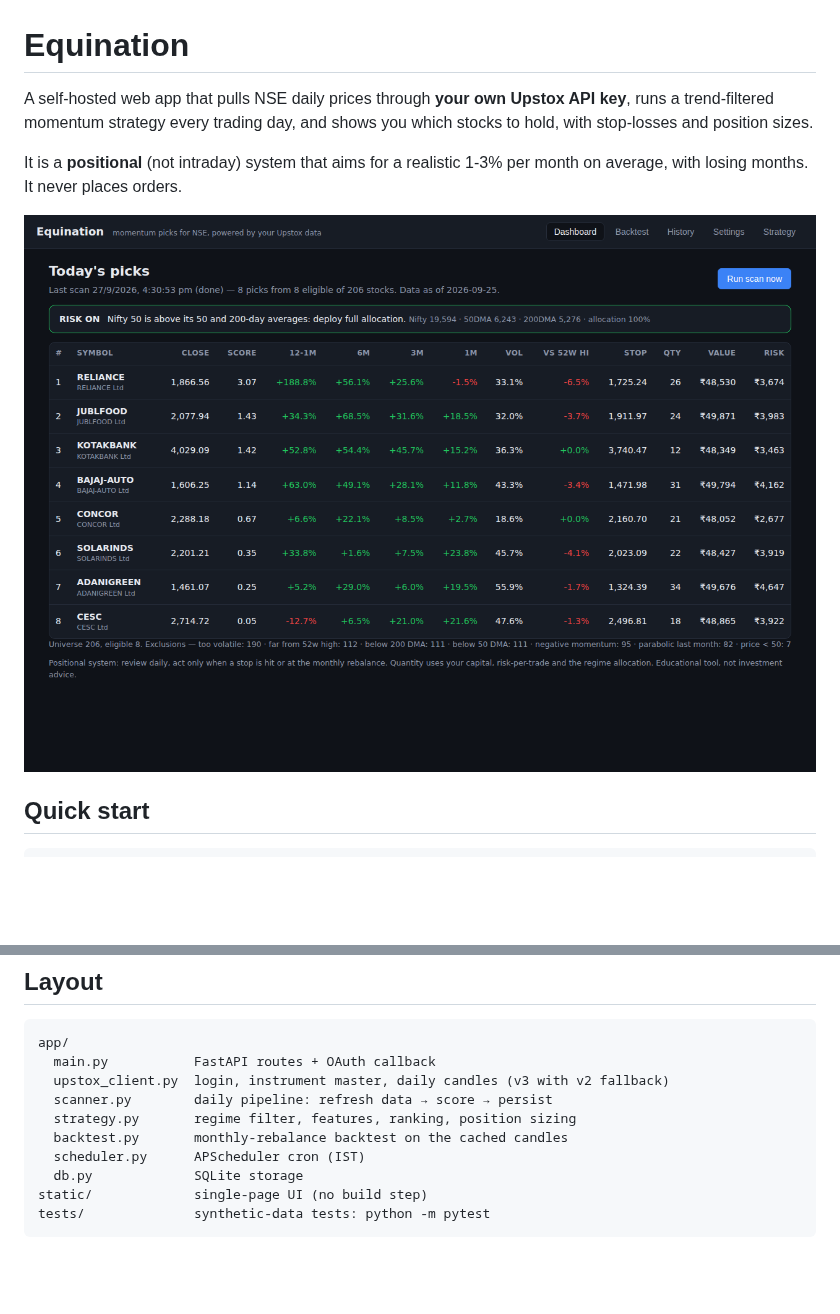
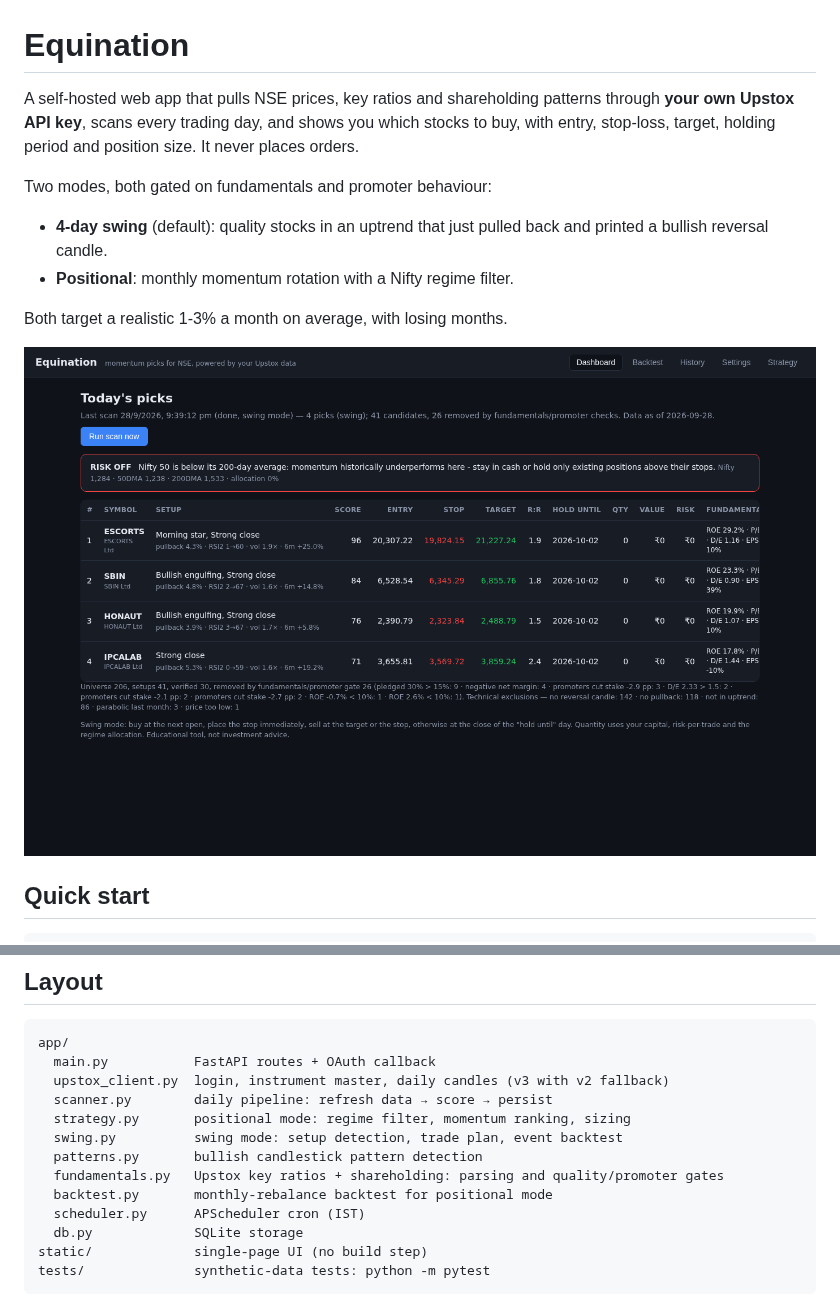
Before and after one commit to deepanshuish/Equination, a Markdown page: README.md, 2 parts joined by grey strips. GitHub-like rendering; pictures changed too: docs/dashboard.png; blank space fills up the shorter version.

```diff
--- a/README.md
+++ b/README.md
@@ -1,11 +1,17 @@
 # Equination
 
-A self-hosted web app that pulls NSE daily prices through **your own Upstox API
-key**, runs a trend-filtered momentum strategy every trading day, and shows
-you which stocks to hold, with stop-losses and position sizes.
+A self-hosted web app that pulls NSE prices, key ratios and shareholding
+patterns through **your own Upstox API key**, scans every trading day, and
+shows you which stocks to buy, with entry, stop-loss, target, holding period and
+position size. It never places orders.
 
-It is a **positional** (not intraday) system that aims for a realistic
-1-3% per month on average, with losing months. It never places orders.
+Two modes, both gated on fundamentals and promoter behaviour:
+
+- **4-day swing** (default): quality stocks in an uptrend that just pulled back
+  and printed a bullish reversal candle.
+- **Positional**: monthly momentum rotation with a Nifty regime filter.
+
+Both target a realistic 1-3% a month on average, with losing months.
 
 ![dashboard](docs/dashboard.png)
 
@@ -102,8 +143,11 @@ app/
   main.py           FastAPI routes + OAuth callback
   upstox_client.py  login, instrument master, daily candles (v3 with v2 fallback)
   scanner.py        daily pipeline: refresh data → score → persist
-  strategy.py       regime filter, features, ranking, position sizing
-  backtest.py       monthly-rebalance backtest on the cached candles
+  strategy.py       positional mode: regime filter, momentum ranking, sizing
+  swing.py          swing mode: setup detection, trade plan, event backtest
+  patterns.py       bullish candlestick pattern detection
+  fundamentals.py   Upstox key ratios + shareholding: parsing and quality/promoter gates
+  backtest.py       monthly-rebalance backtest for positional mode
   scheduler.py      APScheduler cron (IST)
   db.py             SQLite storage
 static/             single-page UI (no build step)
```
Also changed, not shown: other parts of README.md (+38 -3 lines), 11 other files.
